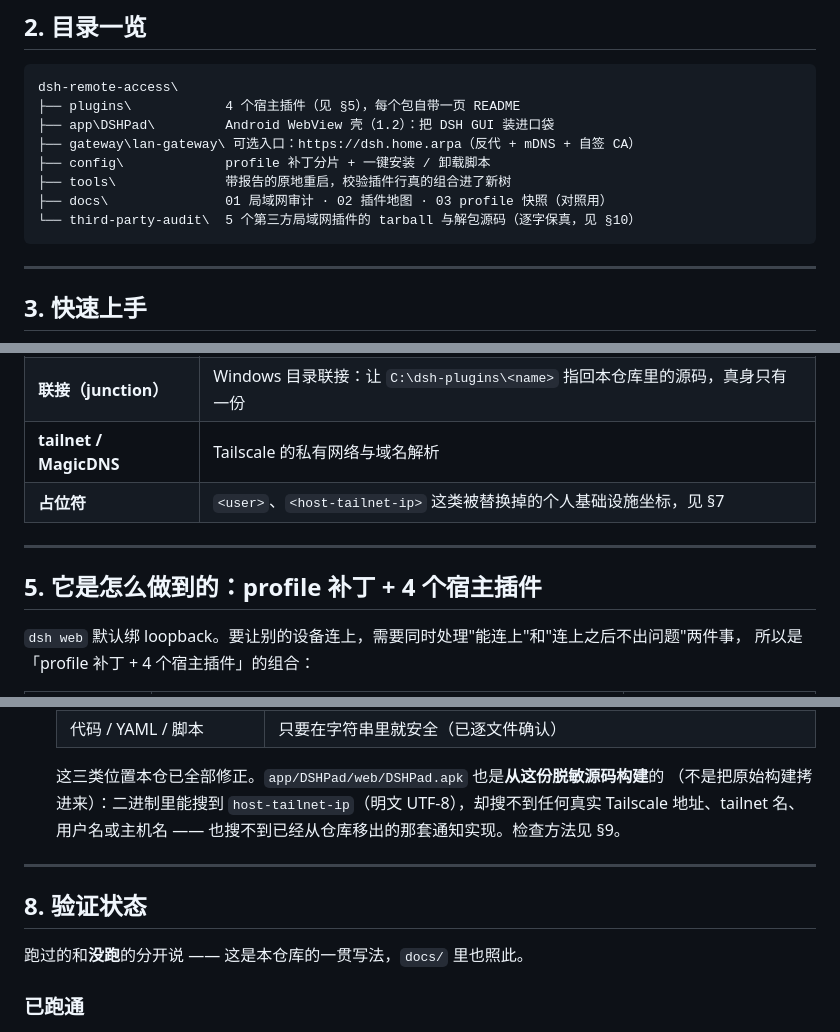
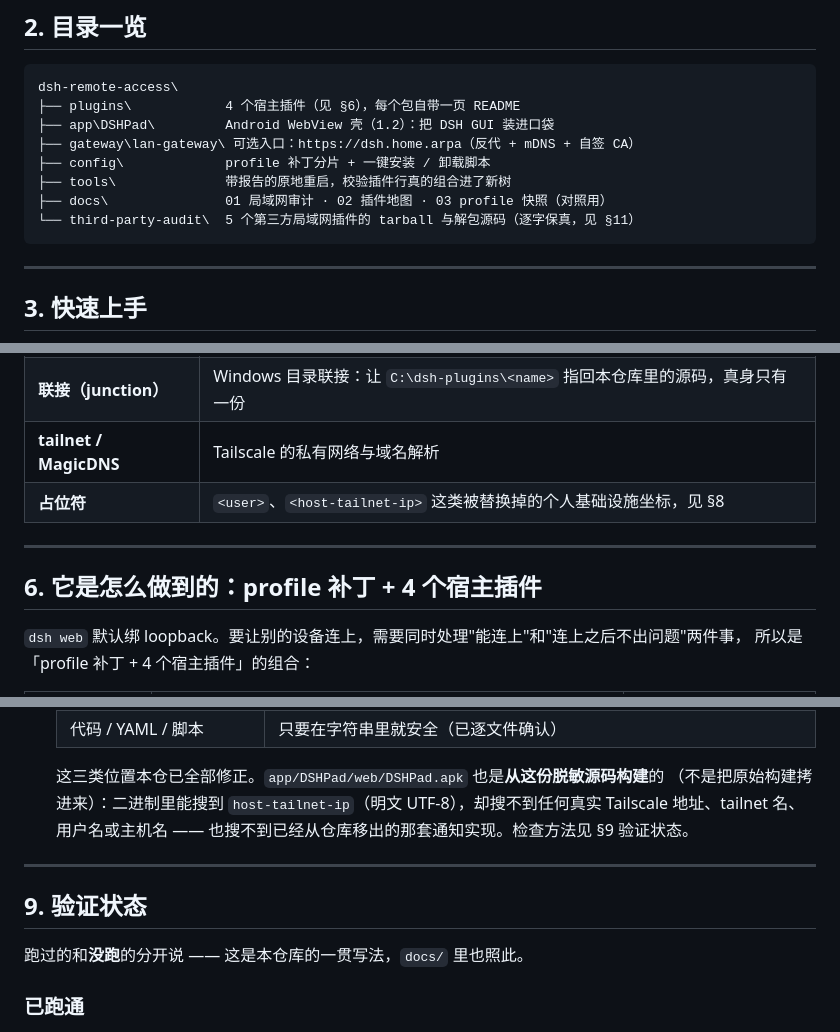
Before and after one commit to Eru07734/dsh-remote-access, a Markdown page: README.md, 3 parts joined by grey strips. GitHub-like rendering.

````diff
--- a/README.md
+++ b/README.md
@@ -35,13 +35,13 @@ DSH 是一个 agent 运行时（`dsh web` 会起一个 Web GUI），它默认只
 
 ```
 dsh-remote-access\
-├── plugins\            4 个宿主插件（见 §5），每个包自带一页 README
+├── plugins\            4 个宿主插件（见 §6），每个包自带一页 README
 ├── app\DSHPad\         Android WebView 壳（1.2）：把 DSH GUI 装进口袋
 ├── gateway\lan-gateway\ 可选入口：https://dsh.home.arpa（反代 + mDNS + 自签 CA）
 ├── config\             profile 补丁分片 + 一键安装 / 卸载脚本
 ├── tools\              带报告的原地重启，校验插件行真的组合进了新树
 ├── docs\               01 局域网审计 · 02 插件地图 · 03 profile 快照（对照用）
-└── third-party-audit\  5 个第三方局域网插件的 tarball 与解包源码（逐字保真，见 §10）
+└── third-party-audit\  5 个第三方局域网插件的 tarball 与解包源码（逐字保真，见 §11）
 ```
 
 ---
@@ -91,11 +122,11 @@ dsh web --patch config\fragments\01-lan-access.patch.yml --dump-config
 | **分片（fragment）** | `config/fragments/*.patch.yml`，可以直接追加进 profile 补丁的条目 |
 | **联接（junction）** | Windows 目录联接：让 `C:\dsh-plugins\<name>` 指回本仓库里的源码，真身只有一份 |
 | **tailnet / MagicDNS** | Tailscale 的私有网络与域名解析 |
-| **占位符** | `<user>`、`<host-tailnet-ip>` 这类被替换掉的个人基础设施坐标，见 §7 |
+| **占位符** | `<user>`、`<host-tailnet-ip>` 这类被替换掉的个人基础设施坐标，见 §8 |
 
 ---
 
-## 5. 它是怎么做到的：profile 补丁 + 4 个宿主插件
+## 6. 它是怎么做到的：profile 补丁 + 4 个宿主插件
 
 `dsh web` 默认绑 loopback。要让别的设备连上，需要同时处理"能连上"和"连上之后不出问题"两件事，
 所以是「profile 补丁 + 4 个宿主插件」的组合：
@@ -183,11 +214,11 @@ pwsh -File config\uninstall.ps1 -Apply
 
   这三类位置本仓已全部修正。`app/DSHPad/web/DSHPad.apk` 也是**从这份脱敏源码构建**的
   （不是把原始构建拷进来）：二进制里能搜到 `host-tailnet-ip`（明文 UTF-8），却搜不到任何真实
-  Tailscale 地址、tailnet 名、用户名或主机名 —— 也搜不到已经从仓库移出的那套通知实现。检查方法见 §9。
+  Tailscale 地址、tailnet 名、用户名或主机名 —— 也搜不到已经从仓库移出的那套通知实现。检查方法见 §9 验证状态。
 
 ---
 
-## 8. 验证状态
+## 9. 验证状态
 
 跑过的和**没跑**的分开说 —— 这是本仓库的一贯写法，`docs/` 里也照此。
 
````
Also changed, not shown: other parts of README.md (+38 -6 lines).
